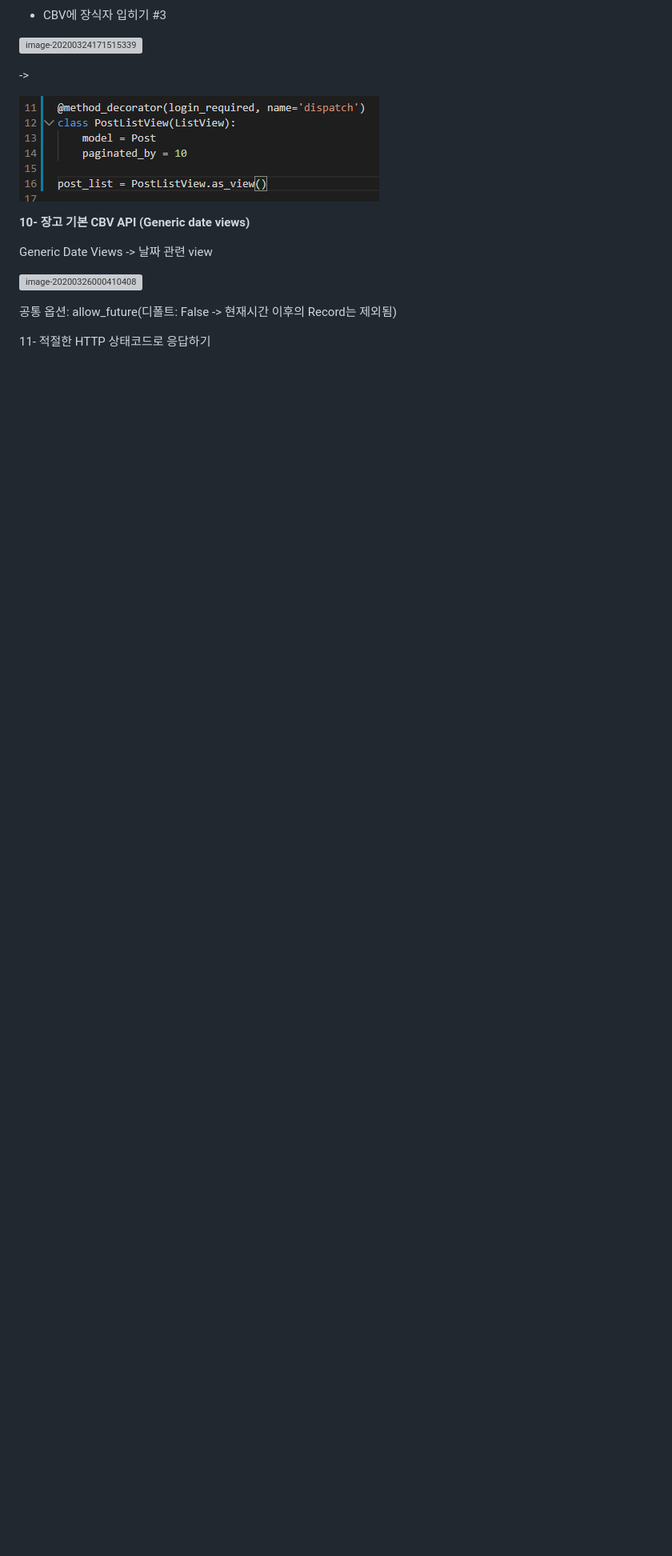
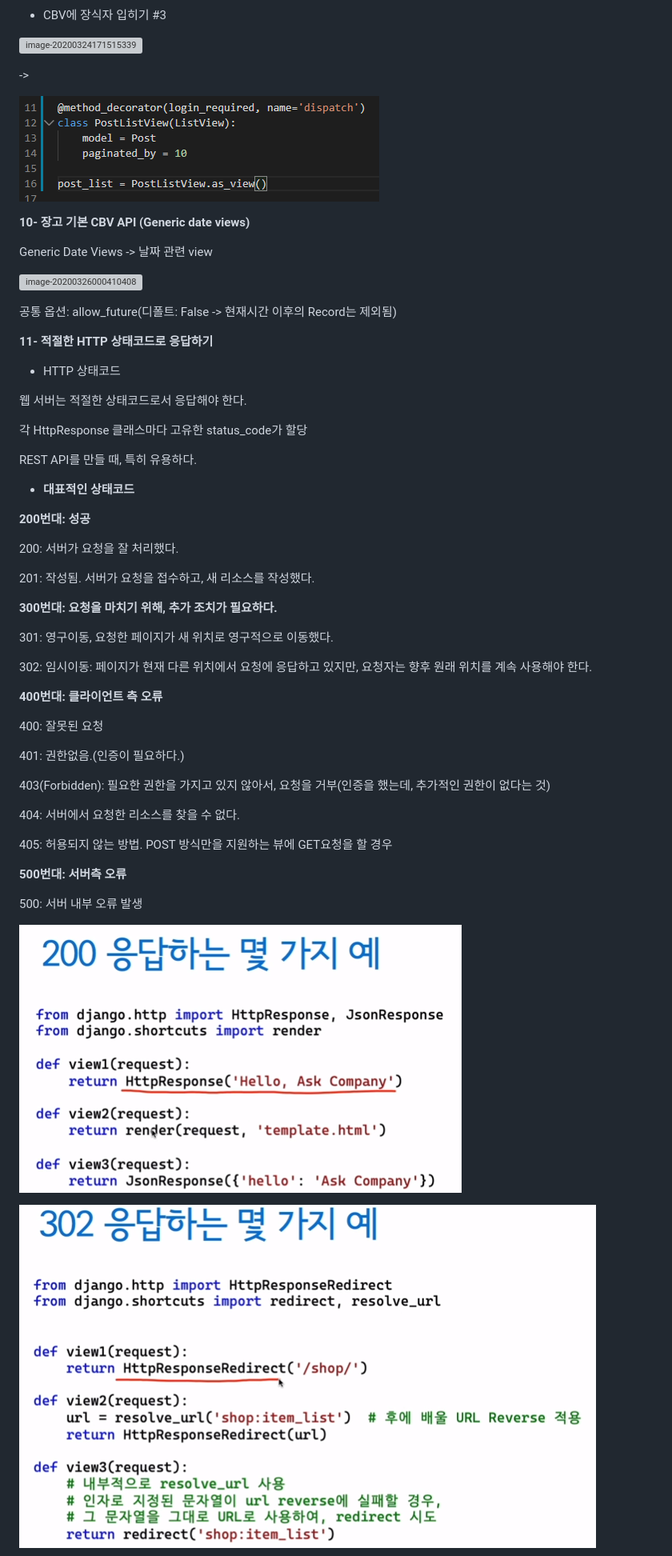
Before and after one commit to doorBW/django_with_react_by_askcompany, a Markdown page: ch04/README.md, the part around one of its changes. Shown at 80% size. GitHub-like rendering; pictures changed too: images/image-20200326003537355.png (added), images/image-20200326003545867.png (added); blank space fills up the shorter version; grey boxes are pictures that could not be loaded.

Commit message:
ch04-11

```diff
--- a/ch04/README.md
+++ b/ch04/README.md
@@ -375,6 +375,57 @@ Generic Date Views -> 날짜 관련 view
 
 
 
+**11- 적절한 HTTP 상태코드로 응답하기**
+
+* HTTP 상태코드
+
+웹 서버는 적절한 상태코드로서 응답해야 한다.
+
+각 HttpResponse 클래스마다 고유한 status_code가 할당
+
+REST API를 만들 때, 특히 유용하다.
 
 
-11- 적절한 HTTP 상태코드로 응답하기
+
+* **대표적인 상태코드**
+
+**200번대: 성공**
+
+200: 서버가 요청을 잘 처리했다.
+
+201: 작성됨. 서버가 요청을 접수하고, 새 리소스를 작성했다.
+
+**300번대: 요청을 마치기 위해, 추가 조치가 필요하다.**
+
+301: 영구이동, 요청한 페이지가 새 위치로 영구적으로 이동했다.
+
+302: 임시이동: 페이지가 현재 다른 위치에서 요청에 응답하고 있지만, 요청자는 향후 원래 위치를 계속 사용해야 한다.
+
+**400번대: 클라이언트 측 오류**
+
+400: 잘못된 요청
+
+401: 권한없음.(인증이 필요하다.)
+
+403(Forbidden): 필요한 권한을 가지고 있지 않아서, 요청을 거부(인증을 했는데, 추가적인 권한이 없다는 것)
+
+404: 서버에서 요청한 리소스를 찾을 수 없다.
+
+405: 허용되지 않는 방법. POST 방식만을 지원하는 뷰에 GET요청을 할 경우
+
+**500번대: 서버측 오류**
+
+500: 서버 내부 오류 발생
+
+
+
+![image-20200326003537355](../images/image-20200326003537355.png)
+
+
+
+
+
+![image-20200326003545867](../images/image-20200326003545867.png)
+
+
+
```
Also changed, not shown: other parts of ch04/README.md (+11 -0 lines), images/image-20200326003641227.png (added), images/image-20200326004042927.png (added), images/image-20200326004048157.png (added).
